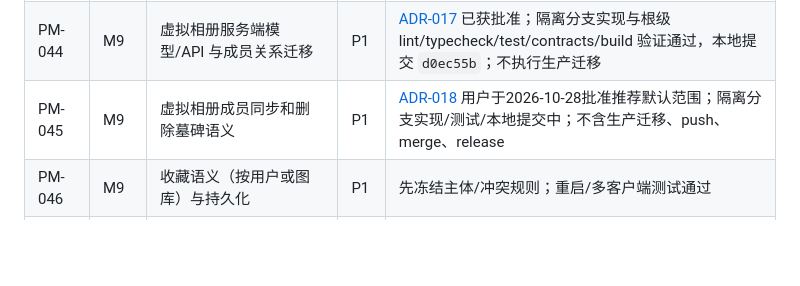
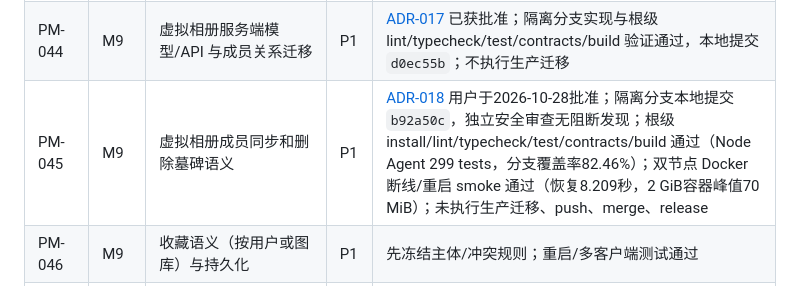
Before and after one commit to LingBrian/PhotoMesh, a Markdown page: docs/03_开发路线图与任务清单.md, the part around the change. GitHub-like rendering; blank space fills up the shorter version.

Commit message:
docs(roadmap): record PM-045 completion

```diff
--- a/docs/03_开发路线图与任务清单.md
+++ b/docs/03_开发路线图与任务清单.md
@@ -70,7 +70,7 @@
 | PM-042 | M9 | 标签 P2P 事件、并发合并与 N/N-1 协商 | P1 | [ADR-016](adr/ADR-016-pm042-asset-tag-sync.md)已获批准；隔离分支 TDD 实现 OR-Set、tag-write ACL、旧标签引导、N-1 与双节点故障测试；每作者64标签、每库64作者、合并上限4096；不执行生产迁移 |
 | PM-043 | M9 | Web 标签编辑改用授权 Node API | P1 | GET 标签来自当前授权 Node；PUT 成功后才更新状态；按页加载逐资产幂等合并旧 IndexedDB 标签且不覆盖服务端、不删除旧缓存；超长/超额条目保留并明确提示；失败/离线不假报成功，虚拟相册仍独立本地存储 |
 | PM-044 | M9 | 虚拟相册服务端模型/API 与成员关系迁移 | P1 | [ADR-017](adr/ADR-017-pm044-virtual-albums.md) 已获批准；隔离分支实现与根级 lint/typecheck/test/contracts/build 验证通过，本地提交 `d0ec55b`；不执行生产迁移 |
-| PM-045 | M9 | 虚拟相册成员同步和删除墓碑语义 | P1 | [ADR-018](adr/ADR-018-pm045-virtual-album-sync.md) 用户于2026-10-28批准推荐默认范围；隔离分支实现/测试/本地提交中；不含生产迁移、push、merge、release |
+| PM-045 | M9 | 虚拟相册成员同步和删除墓碑语义 | P1 | [ADR-018](adr/ADR-018-pm045-virtual-album-sync.md) 用户于2026-10-28批准；隔离分支本地提交 `b92a50c`，独立安全审查无阻断发现；根级 install/lint/typecheck/test/contracts/build 通过（Node Agent 299 tests，分支覆盖率82.46%）；双节点 Docker 断线/重启 smoke 通过（恢复8.209秒，2 GiB容器峰值70 MiB）；未执行生产迁移、push、merge、release |
 | PM-046 | M9 | 收藏语义（按用户或图库）与持久化 | P1 | 先冻结主体/冲突规则；重启/多客户端测试通过 |
 | PM-047 | M9 | 评分字段作用域、并发冲突和持久化 | P1 | 先确定用户/图库作用域；冲突可见且不静默覆盖 |
 | PM-048 | M9 | 授权范围内文件名/路径/日期检索 API | P1 | 索引查询有界、游标稳定；10万数据 P95 报告及 ACL 负测通过 |
```
